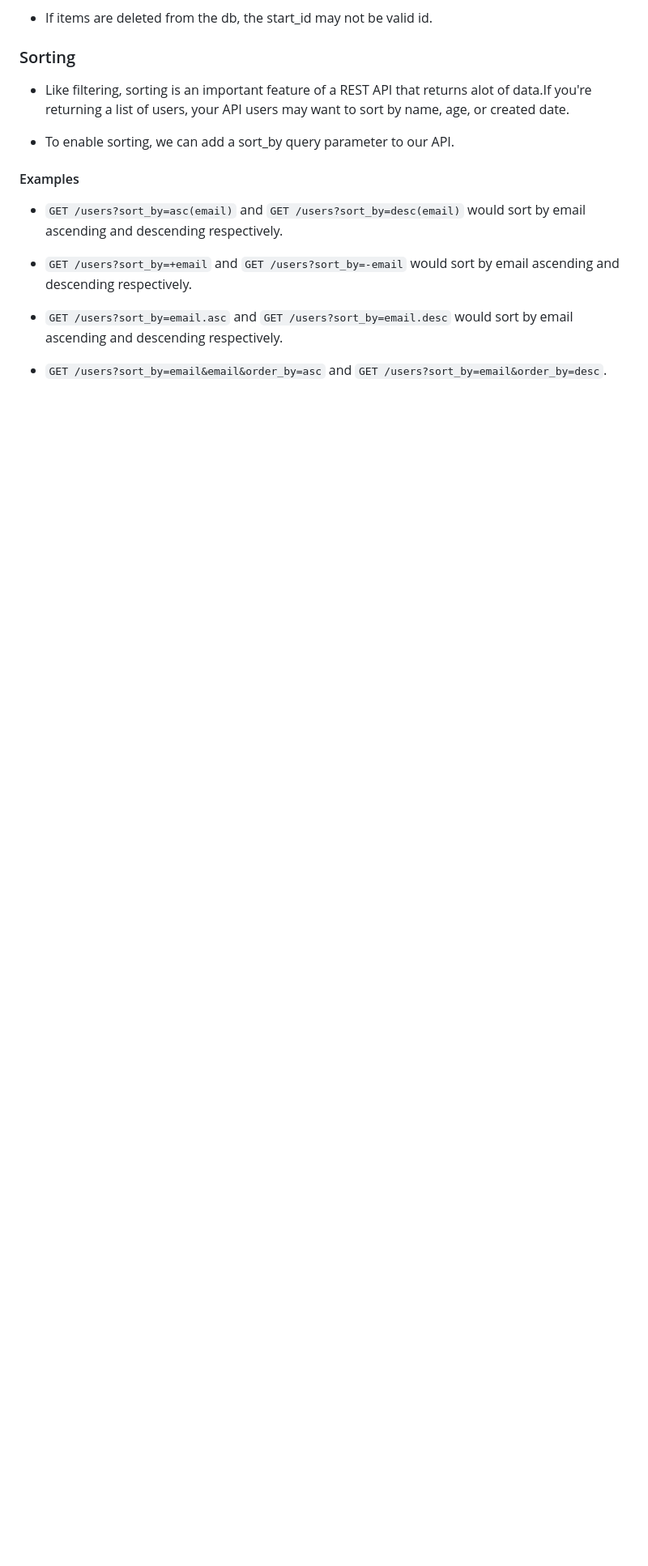
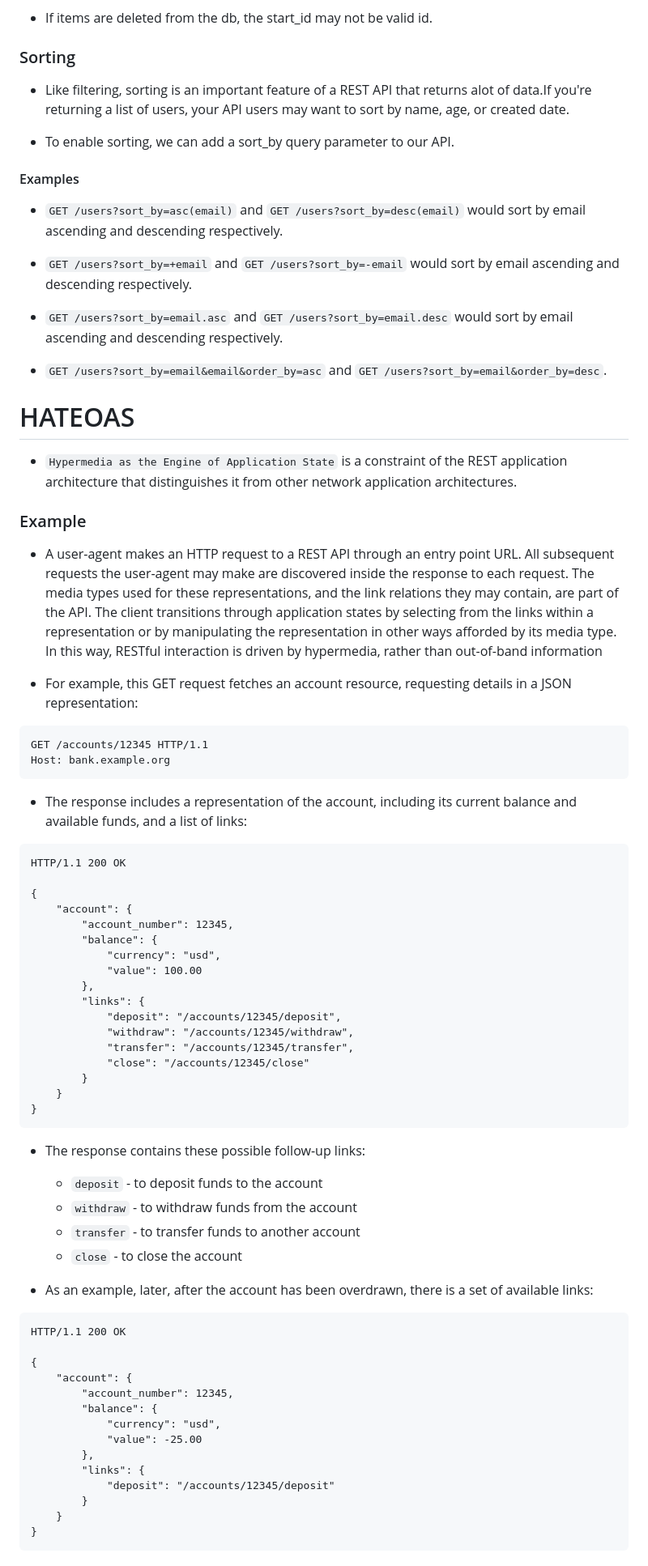
Before and after one commit to CollinsWanjau/alx-backend, a Markdown page: 0x00-pagination/README.md, the part around one of its changes. Shown at 81% size. Drawn GitHub-style; blank space fills up the shorter version.

````diff
--- a/0x00-pagination/README.md
+++ b/0x00-pagination/README.md
@@ -144,3 +182,65 @@ SELECT * FROM items WHERE email > AFTER_EMAIL OR (email = AFTER_EMAIL AND id > 2
 - `GET /users?sort_by=email.asc` and `GET /users?sort_by=email.desc` would sort by email ascending and descending respectively.
 
 - `GET /users?sort_by=email&email&order_by=asc` and `GET /users?sort_by=email&order_by=desc`.
+
+# HATEOAS
+
+- `Hypermedia as the Engine of Application State` is a constraint of the REST application architecture that distinguishes it from other network application architectures.
+
+### Example
+
+- A user-agent makes an HTTP request to a REST API through an entry point URL. All subsequent requests the user-agent may make are discovered inside the response to each request. The media types used for these representations, and the link relations they may contain, are part of the API. The client transitions through application states by selecting from the links within a representation or by manipulating the representation in other ways afforded by its media type. In this way, RESTful interaction is driven by hypermedia, rather than out-of-band information
+
+- For example, this GET request fetches an account resource, requesting details in a JSON representation:
+
+```http
+GET /accounts/12345 HTTP/1.1
+Host: bank.example.org
+```
+- The response includes a representation of the account, including its current balance and available funds, and a list of links:
+
+```http
+HTTP/1.1 200 OK
+
+{
+    "account": {
+        "account_number": 12345,
+        "balance": {
+            "currency": "usd",
+            "value": 100.00
+        },
+        "links": {
+            "deposit": "/accounts/12345/deposit",
+            "withdraw": "/accounts/12345/withdraw",
+            "transfer": "/accounts/12345/transfer",
+            "close": "/accounts/12345/close"
+        }
+    }
+}
+```
+
+- The response contains these possible follow-up links:
+
+    - `deposit` - to deposit funds to the account
+    - `withdraw` - to withdraw funds from the account
+    - `transfer` - to transfer funds to another account
+    - `close` - to close the account
+
+- As an example, later, after the account has been overdrawn, there is a set of available links:
+
+```http
+HTTP/1.1 200 OK
+
+{
+    "account": {
+        "account_number": 12345,
+        "balance": {
+            "currency": "usd",
+            "value": -25.00
+        },
+        "links": {
+            "deposit": "/accounts/12345/deposit"
+        }
+    }
+}
+```
````
Also changed, not shown: other parts of 0x00-pagination/README.md (+38 -0 lines).
